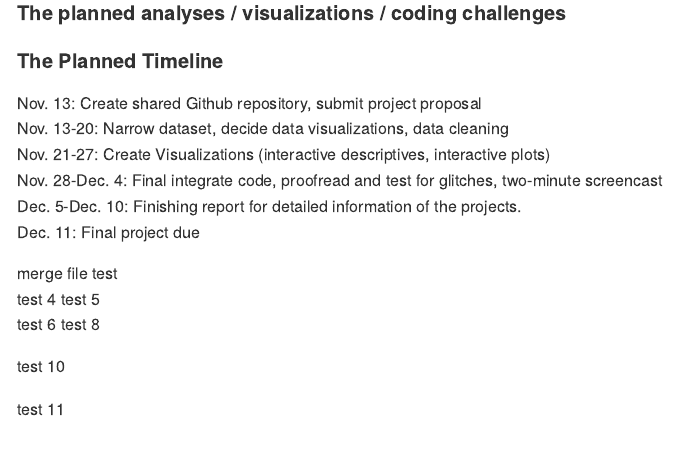
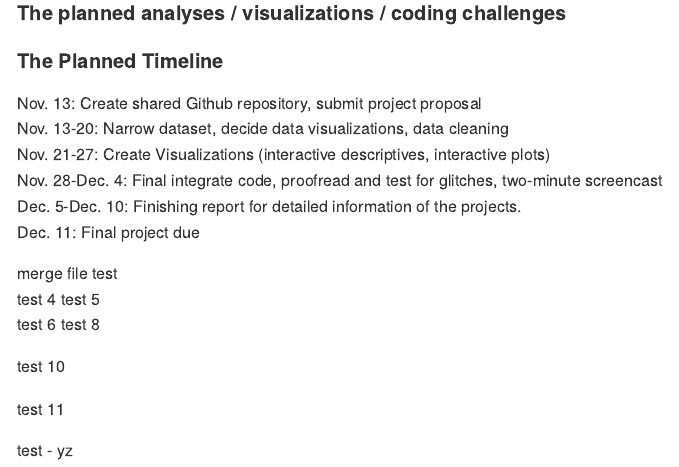
Before and after one commit to Junzheshao5959/P8105-Final-Project, an R Markdown document (final project proposal.Rmd): the page in a window 1100 px wide, from 610 px down. Rendered offline with R 4.5, knitr and Pandoc, with nearby package versions.

Commit message:
test - yz

```diff
--- a/final project proposal.Rmd
+++ b/final project proposal.Rmd
@@ -44,3 +44,6 @@ test 8
 test 10
 
 test 11
+
+
+test - yz
```
